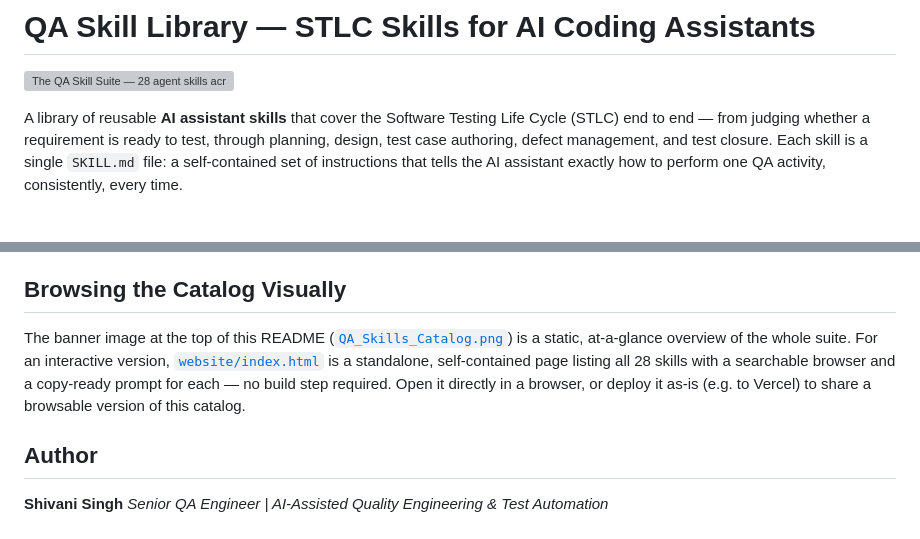
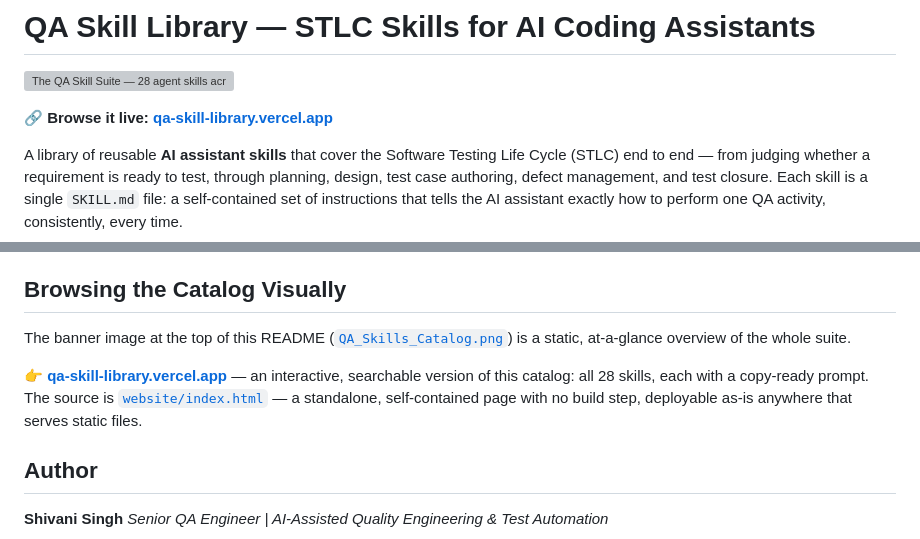
Before and after one commit to Shivani26Singh/skill-library, a Markdown page: README.md, 2 parts joined by grey strips. Rendered like a GitHub page; blank space fills up the shorter version; grey boxes are pictures that could not be loaded.

Commit message:
Link the live Vercel deployment in README
Site is deployed at qa-skill-library.vercel.app; add it near the top
and in the Browsing the Catalog Visually section.

```diff
--- a/README.md
+++ b/README.md
@@ -1,6 +1,8 @@
 # QA Skill Library — STLC Skills for AI Coding Assistants
 
 ![The QA Skill Suite — 28 agent skills across the STLC and Playwright automation](QA_Skills_Catalog.png)
+
+**🔗 Browse it live: [qa-skill-library.vercel.app](https://qa-skill-library.vercel.app)**
 
 A library of reusable **AI assistant skills** that cover the Software Testing Life Cycle (STLC) end to end — from judging whether a requirement is ready to test, through planning, design, test case authoring, defect management, and test closure. Each skill is a single `SKILL.md` file: a self-contained set of instructions that tells the AI assistant exactly how to perform one QA activity, consistently, every time.
 
@@ -210,7 +212,9 @@ Additional Playwright-specific documentation and examples will be added in futur
 
 ## Browsing the Catalog Visually
 
-The banner image at the top of this README ([`QA_Skills_Catalog.png`](QA_Skills_Catalog.png)) is a static, at-a-glance overview of the whole suite. For an interactive version, [`website/index.html`](website/index.html) is a standalone, self-contained page listing all 28 skills with a searchable browser and a copy-ready prompt for each — no build step required. Open it directly in a browser, or deploy it as-is (e.g. to Vercel) to share a browsable version of this catalog.
+The banner image at the top of this README ([`QA_Skills_Catalog.png`](QA_Skills_Catalog.png)) is a static, at-a-glance overview of the whole suite.
+
+**👉 [qa-skill-library.vercel.app](https://qa-skill-library.vercel.app)** — an interactive, searchable version of this catalog: all 28 skills, each with a copy-ready prompt. The source is [`website/index.html`](website/index.html) — a standalone, self-contained page with no build step, deployable as-is anywhere that serves static files.
 
 ## Author
 
```
